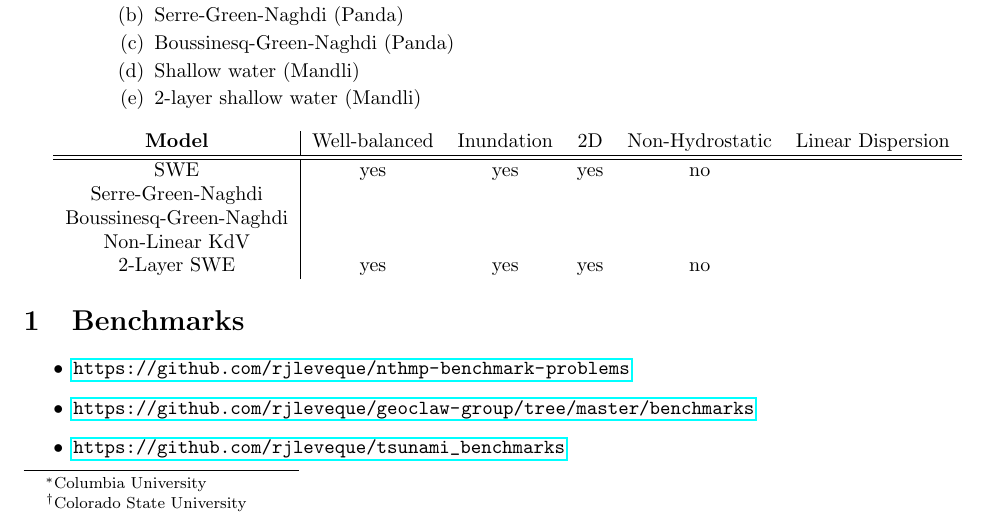
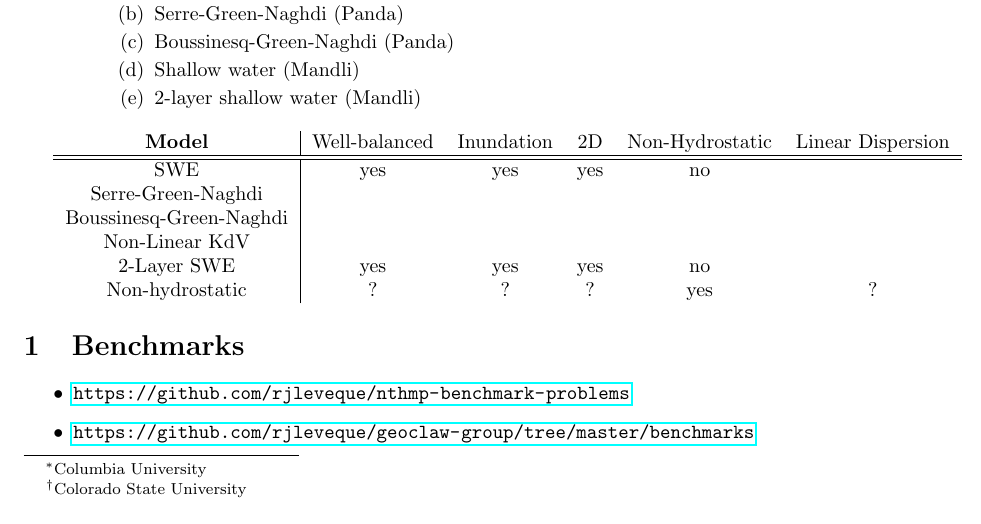
Before and after one commit to mandli/coastal, a LaTeX paper (doc/papers/theoretical_1d/paper.tex): part of page 1 of 2, cut so that both start at the same text. Compiled offline with pdfLaTeX.

Commit message:
Add non-hydrostatic code to models

```diff
--- a/doc/papers/theoretical_1d/paper.tex
+++ b/doc/papers/theoretical_1d/paper.tex
@@ -95,11 +95,12 @@
 \begin{tabular}{c|ccccc}
 \textbf{Model} & Well-balanced & Inundation & 2D & Non-Hydrostatic & Linear Dispersion \\
 \hline \hline
-SWE                     & yes & yes & yes & no & ~  \\
-Serre-Green-Naghdi      & ~ & ~ & ~ & ~ & ~ \\
-Boussinesq-Green-Naghdi & ~ & ~ & ~ & ~ & ~ \\
-Non-Linear KdV          & ~ & ~ & ~ & ~ & ~ \\
-2-Layer SWE             & yes & yes & yes & no & ~ \\
+SWE                     & yes & yes & yes &  no &  ~  \\
+Serre-Green-Naghdi      &  ~  &  ~  &  ~  &  ~  &  ~  \\
+Boussinesq-Green-Naghdi &  ~  &  ~  &  ~  &  ~  &  ~  \\
+Non-Linear KdV          &  ~  &  ~  &  ~  &  ~  &  ~  \\
+2-Layer SWE             & yes & yes & yes &  no &  ~  \\
+Non-hydrostatic         &  ?  &  ?  &  ?  & yes &  ?  \\
 \end{tabular}
 
 \section{Benchmarks}
```
